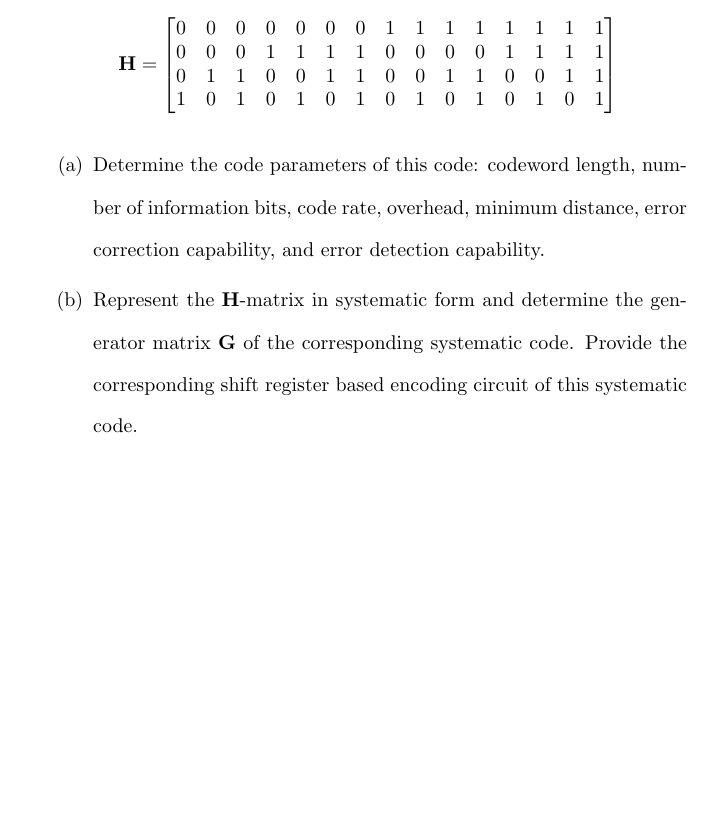
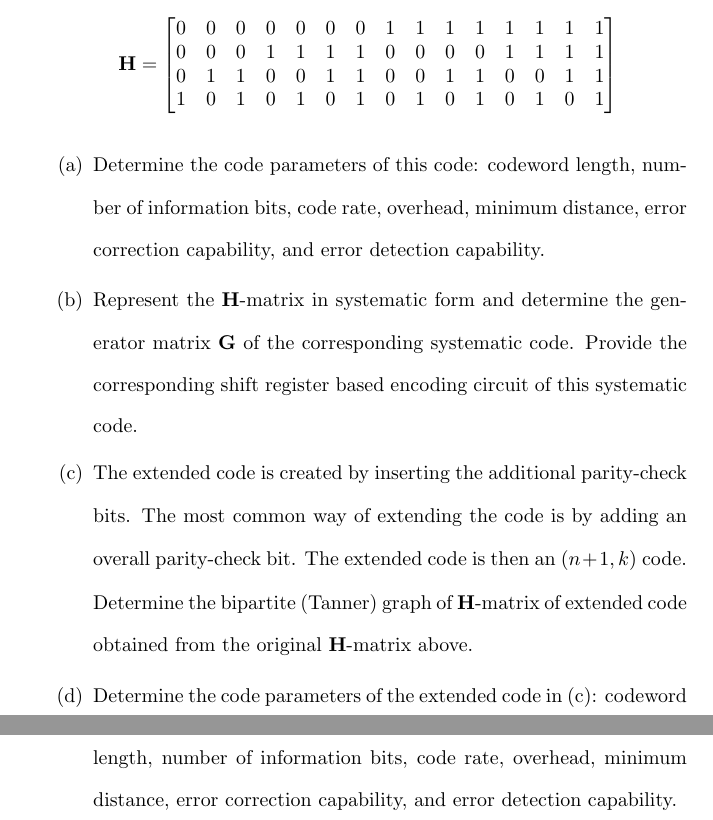
Before and after one commit to osowatzke/ECE_638, a LaTeX document (Final/Final_Sowatzke.tex): part of the page before the commit and two parts of pages 1 and 2 of 2 after it, the two joined at a grey line, cut so that both start at the same text, the shorter picture padded with empty space. Compiled offline with pdfLaTeX.

Commit message:
Finished adding Q2

```diff
--- a/Final/Final_Sowatzke.tex
+++ b/Final/Final_Sowatzke.tex
@@ -50,6 +50,11 @@ detection capability.
 
 			\item Represent the $\mathbf{H}$-matrix in systematic form and determine the generator matrix $\mathbf{G}$ of the corresponding systematic code. Provide the corresponding shift register based
 encoding circuit of this systematic code.
+
+			\item The extended code is created by inserting the additional parity-check bits. The most
+common way of extending the code is by adding an overall parity-check bit. The extended code is then an $(n+1,k)$ code. Determine the bipartite (Tanner) graph of $\mathbf{H}$-matrix of extended code obtained from the original $\mathbf{H}$-matrix above.
+
+			\item Determine the code parameters of the extended code in (c): codeword length, number of information bits, code rate, overhead, minimum distance, error correction capability, and error detection capability.
 		\end{enumerate}
 	\end{enumerate}
 \end{document}
```
